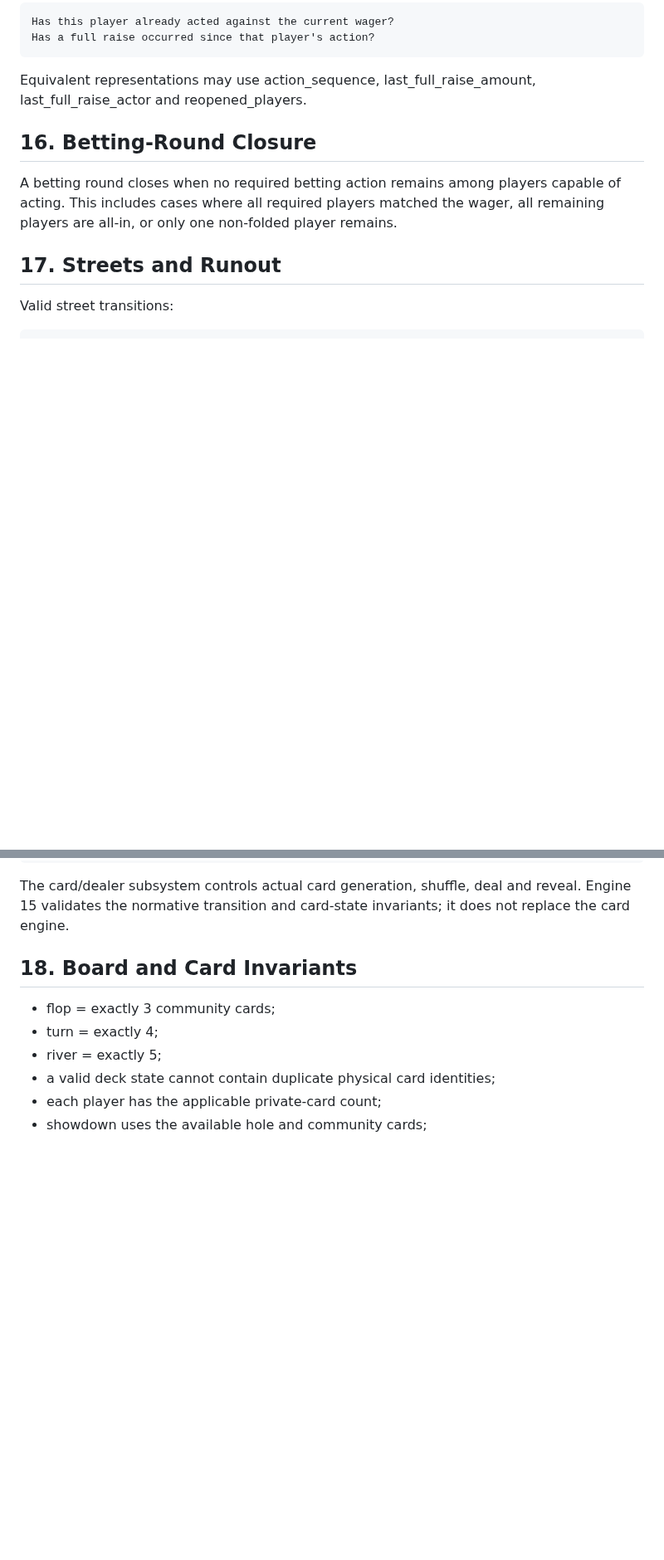
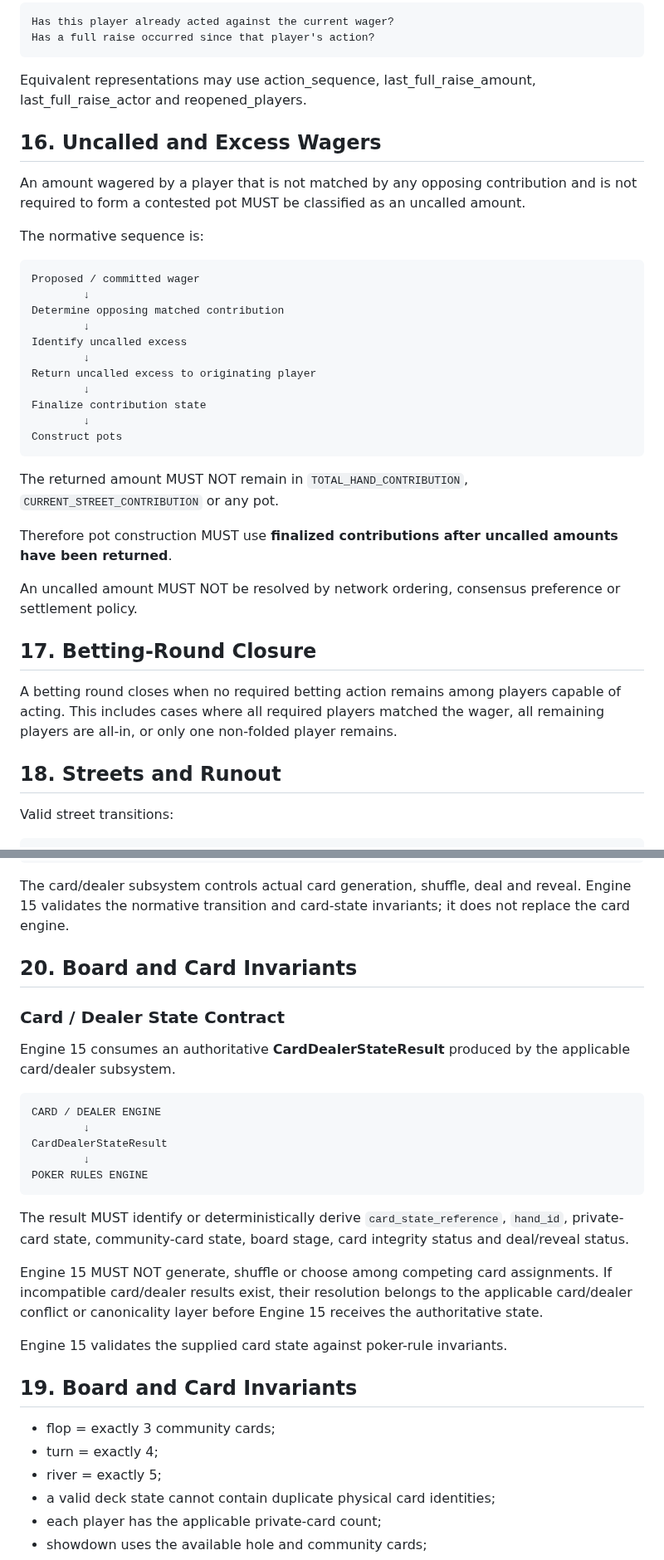
Before and after one commit to byLAEV/Chain-Poker-Genesis, a Markdown page: 15-poker-rules-engine/README.md, 2 parts joined by grey strips. Shown at 83% size. Rendered like a GitHub page; blank space fills up the shorter version.

```diff
--- a/15-poker-rules-engine/README.md
+++ b/15-poker-rules-engine/README.md
@@ -286,11 +301,37 @@ Has a full raise occurred since that player's action?
 
 Equivalent representations may use action_sequence, last_full_raise_amount, last_full_raise_actor and reopened_players.
 
-## 16. Betting-Round Closure
+## 16. Uncalled and Excess Wagers
+
+An amount wagered by a player that is not matched by any opposing contribution and is not required to form a contested pot MUST be classified as an uncalled amount.
+
+The normative sequence is:
+
+~~~text
+Proposed / committed wager
+        ↓
+Determine opposing matched contribution
+        ↓
+Identify uncalled excess
+        ↓
+Return uncalled excess to originating player
+        ↓
+Finalize contribution state
+        ↓
+Construct pots
+~~~
+
+The returned amount MUST NOT remain in `TOTAL_HAND_CONTRIBUTION`, `CURRENT_STREET_CONTRIBUTION` or any pot.
+
+Therefore pot construction MUST use **finalized contributions after uncalled amounts have been returned**.
+
+An uncalled amount MUST NOT be resolved by network ordering, consensus preference or settlement policy.
+
+## 17. Betting-Round Closure
 
 A betting round closes when no required betting action remains among players capable of acting. This includes cases where all required players matched the wager, all remaining players are all-in, or only one non-folded player remains.
 
-## 17. Streets and Runout
+## 18. Streets and Runout
 
 Valid street transitions:
 
@@ -311,7 +352,27 @@ BETTING_CLOSED → RUNOUT → BOARD_COMPLETE → SHOWDOWN_READY
 
 The card/dealer subsystem controls actual card generation, shuffle, deal and reveal. Engine 15 validates the normative transition and card-state invariants; it does not replace the card engine.
 
-## 18. Board and Card Invariants
+## 20. Board and Card Invariants
+
+### Card / Dealer State Contract
+
+Engine 15 consumes an authoritative **CardDealerStateResult** produced by the applicable card/dealer subsystem.
+
+~~~text
+CARD / DEALER ENGINE
+        ↓
+CardDealerStateResult
+        ↓
+POKER RULES ENGINE
+~~~
+
+The result MUST identify or deterministically derive `card_state_reference`, `hand_id`, private-card state, community-card state, board stage, card integrity status and deal/reveal status.
+
+Engine 15 MUST NOT generate, shuffle or choose among competing card assignments. If incompatible card/dealer results exist, their resolution belongs to the applicable card/dealer conflict or canonicality layer before Engine 15 receives the authoritative state.
+
+Engine 15 validates the supplied card state against poker-rule invariants.
+
+## 19. Board and Card Invariants
 
 - flop = exactly 3 community cards;
 - turn = exactly 4;
```
Also changed, not shown: other parts of 15-poker-rules-engine/README.md (+91 -17 lines).
